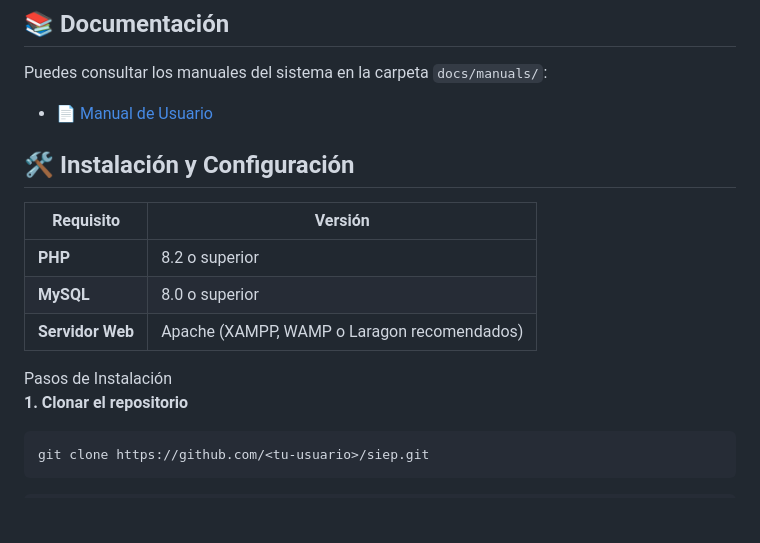
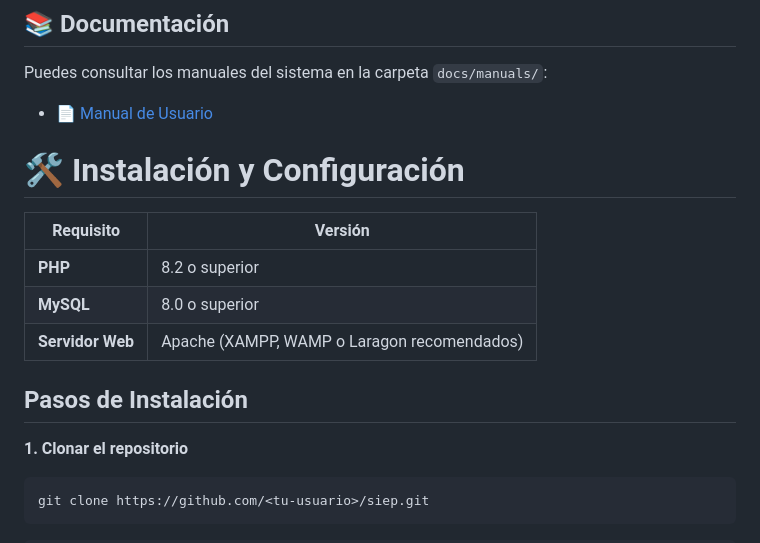
Before and after one commit to andrea-lopez-dev/siep, a Markdown page: README.md, the part around the change. GitHub-like rendering; blank space fills up the shorter version.

```diff
--- a/README.md
+++ b/README.md
@@ -149,11 +149,12 @@ Puedes consultar los manuales del sistema en la carpeta `docs/manuals/`:
 
 *   📄 [Manual de Usuario](docs/manuals/MANUAL_DE_USUARIO_FINAL.pdf)
 
-## 🛠️ Instalación y Configuración
 
+# 🛠️ Instalación y Configuración
 
 <table align="center"> <thead> <tr> <th>Requisito</th> <th>Versión</th> </tr> </thead> <tbody> <tr> <td><strong>PHP</strong></td> <td>8.2 o superior</td> </tr> <tr> <td><strong>MySQL</strong></td> <td>8.0 o superior</td> </tr> <tr> <td><strong>Servidor Web</strong></td> <td>Apache (XAMPP, WAMP o Laragon recomendados)</td> </tr> </tbody> </table>
-Pasos de Instalación
+
+## Pasos de Instalación
 
 **1. Clonar el repositorio**
 
```
